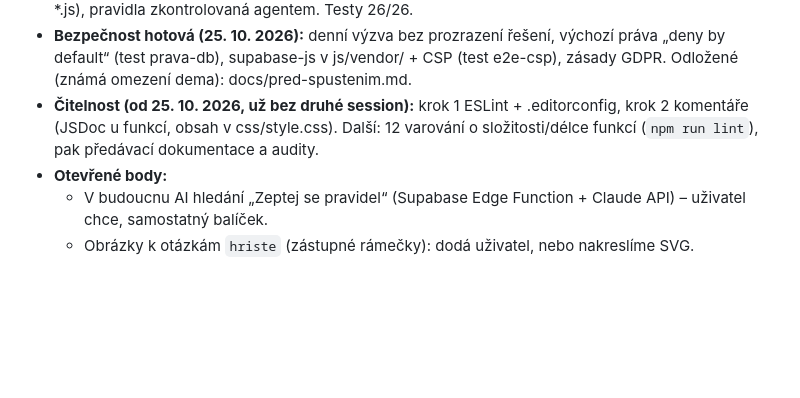
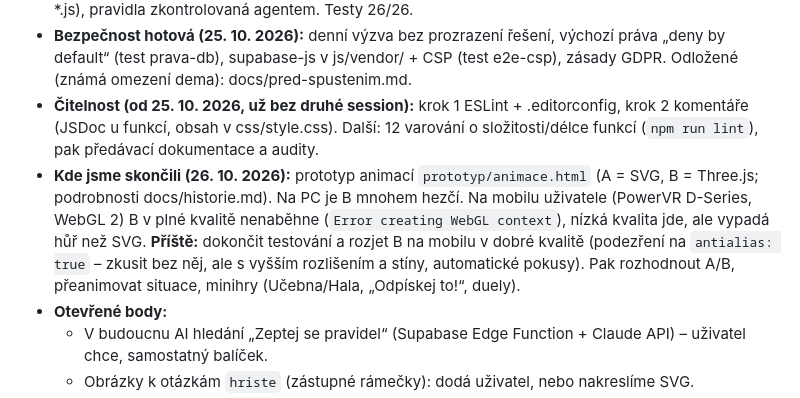
Before and after one commit to filip-pittauer/VoleyRef, a Markdown page: CLAUDE.md, the part around the change. Rendered like a GitHub page; blank space fills up the shorter version.

Commit message:
CLAUDE.md: kde jsme skončili – prototyp animací, problém WebGL na mobilu
Co-Authored-By: Claude Opus 5.5 <noreply@anthropic.com>

```diff
--- a/CLAUDE.md
+++ b/CLAUDE.md
@@ -101,6 +101,7 @@ Ve `private/testy/` (soukromé repo, knihovny nainstalované, `node_modules` ign
 - **Kde jsme skončili (24. 10. 2026):** trenažér zápisu (zapis.html, krátká a dlouhá verze, js/scoresheet-*.js), pravidla zkontrolovaná agentem. Testy 26/26.
 - **Bezpečnost hotová (25. 10. 2026):** denní výzva bez prozrazení řešení, výchozí práva „deny by default“ (test prava-db), supabase-js v js/vendor/ + CSP (test e2e-csp), zásady GDPR. Odložené (známá omezení dema): docs/pred-spustenim.md.
 - **Čitelnost (od 25. 10. 2026, už bez druhé session):** krok 1 ESLint + .editorconfig, krok 2 komentáře (JSDoc u funkcí, obsah v css/style.css). Další: 12 varování o složitosti/délce funkcí (`npm run lint`), pak předávací dokumentace a audity.
+- **Kde jsme skončili (26. 10. 2026):** prototyp animací `prototyp/animace.html` (A = SVG, B = Three.js; podrobnosti docs/historie.md). Na PC je B mnohem hezčí. Na mobilu uživatele (PowerVR D-Series, WebGL 2) B v plné kvalitě nenaběhne (`Error creating WebGL context`), nízká kvalita jde, ale vypadá hůř než SVG. **Příště:** dokončit testování a rozjet B na mobilu v dobré kvalitě (podezření na `antialias: true` – zkusit bez něj, ale s vyšším rozlišením a stíny, automatické pokusy). Pak rozhodnout A/B, přeanimovat situace, minihry (Učebna/Hala, „Odpískej to!“, duely).
 - **Otevřené body:**
   - V budoucnu AI hledání „Zeptej se pravidel“ (Supabase Edge Function + Claude API) – uživatel chce, samostatný balíček.
   - Obrázky k otázkám `hriste` (zástupné rámečky): dodá uživatel, nebo nakreslíme SVG.
```
